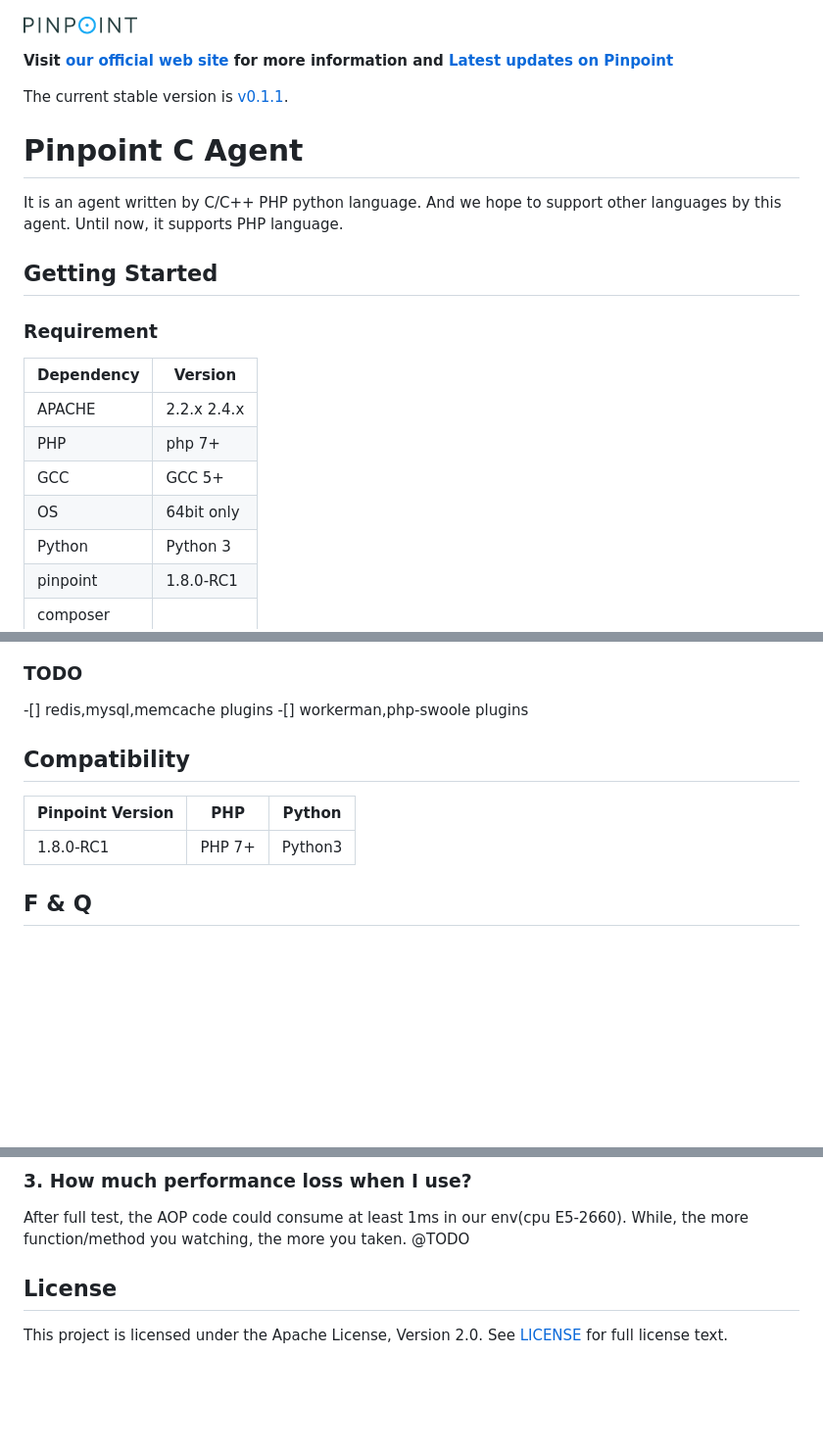
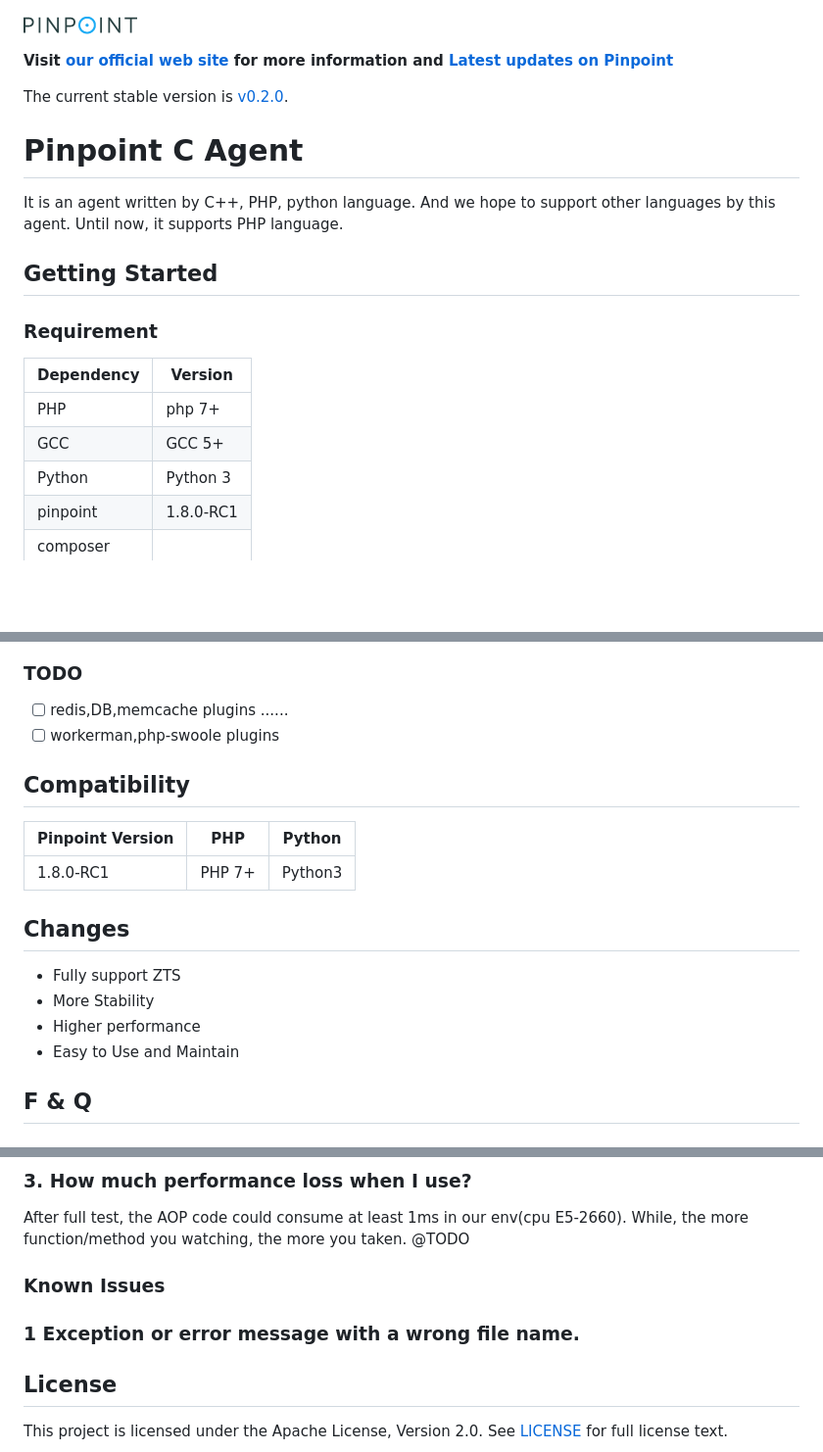
Before and after one commit to pinpoint-apm/pinpoint-c-agent, a Markdown page: README.md, 3 parts joined by grey strips. Shown at 98% size. Rendered like a GitHub page; blank space fills up the shorter version.

Commit message:
[8-1] manual

```diff
--- a/README.md
+++ b/README.md
@@ -3,11 +3,11 @@
 **Visit [our official web site](http://naver.github.io/pinpoint/) for more information and [Latest updates on Pinpoint](https://naver.github.io/pinpoint/news.html)**
 
 
-The current stable version is [v0.1.1](https://github.com/naver/pinpoint-c-agent/releases).
+The current stable version is [v0.2.0](https://github.com/naver/pinpoint-c-agent/releases).
 
 # Pinpoint C Agent
 
-It is an agent written by C/C++ PHP python language. And we hope to support other languages by this agent. Until now, it supports PHP language.
+It is an agent written by C++, PHP, python language. And we hope to support other languages by this agent. Until now, it supports PHP language.
 
 ## Getting Started
 
@@ -15,10 +15,8 @@ It is an agent written by C/C++ PHP python language. And we hope to support othe
 
 Dependency|Version
 ---|----
-APACHE| 2.2.x 2.4.x
 PHP| php 7+
 GCC| GCC 5+
-OS| 64bit only
 Python | Python 3
 pinpoint| 1.8.0-RC1
 composer|
@@ -96,13 +96,20 @@ composer|
 ### TODO
 
--[] redis,mysql,memcache plugins
--[] workerman,php-swoole plugins
+- [ ] redis,DB,memcache plugins ......
+- [ ] workerman,php-swoole plugins
 
 ## Compatibility
 
 Pinpoint Version | PHP| Python
 ---------------- | ----- | -----
 1.8.0-RC1 | PHP 7+ | Python3
+
+## Changes
+
+- Fully support ZTS
+- More Stability
+- Higher performance
+- Easy to Use and Maintain
 
 ## F & Q
 
@@ -118,6 +125,11 @@ Watching the files status every time it is a bad deal.
 ### 3. How much performance loss when I use?
 
 After full test, the AOP code could consume at least 1ms in our env(cpu E5-2660). While, the more function/method you watching, the more you taken. @TODO
+
+### Known Issues
+
+### 1 Exception or error message with a wrong file name.
+
 
 
 ## License
```
Also changed, not shown: other parts of README.md (+6 -4 lines), images/1.png (deleted), images/2.png (deleted), images/phpmyadmin_example.png (added), images/phpmyadmin_example_detail.png (added), images/pinpoint_0.2.jpg (added).
